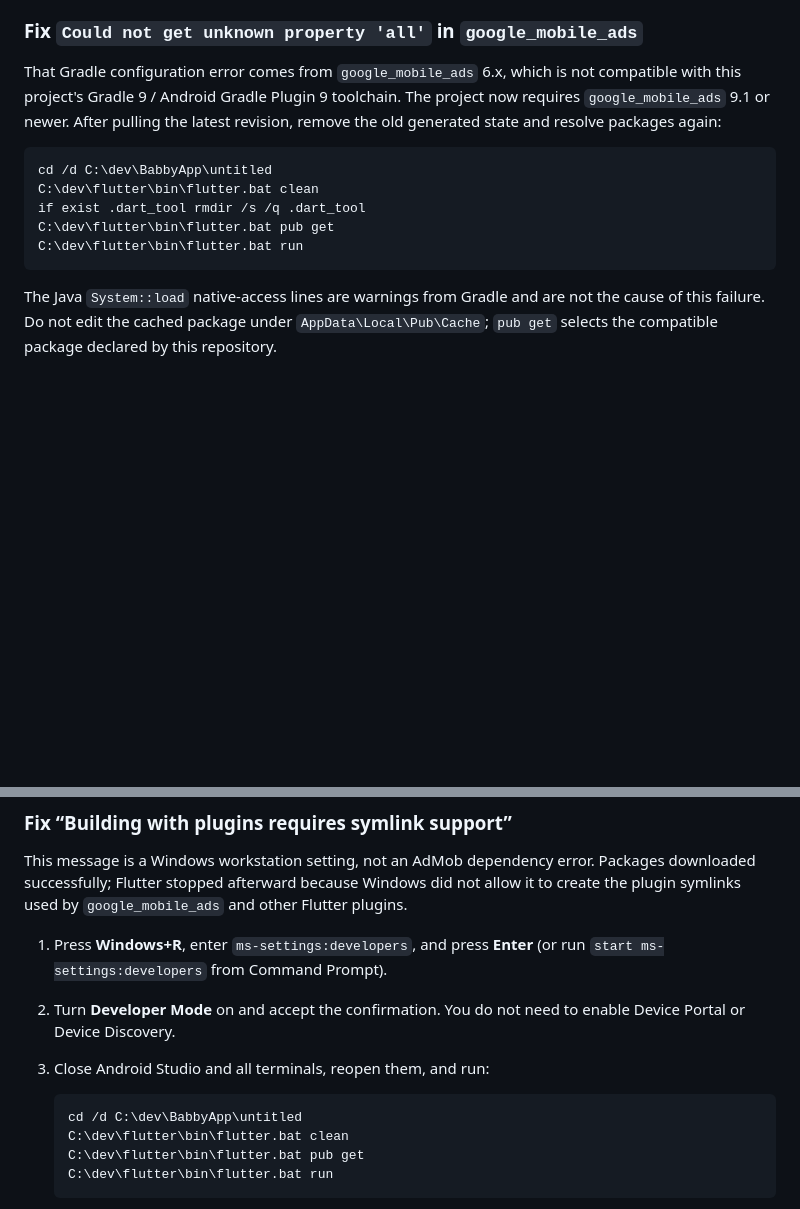
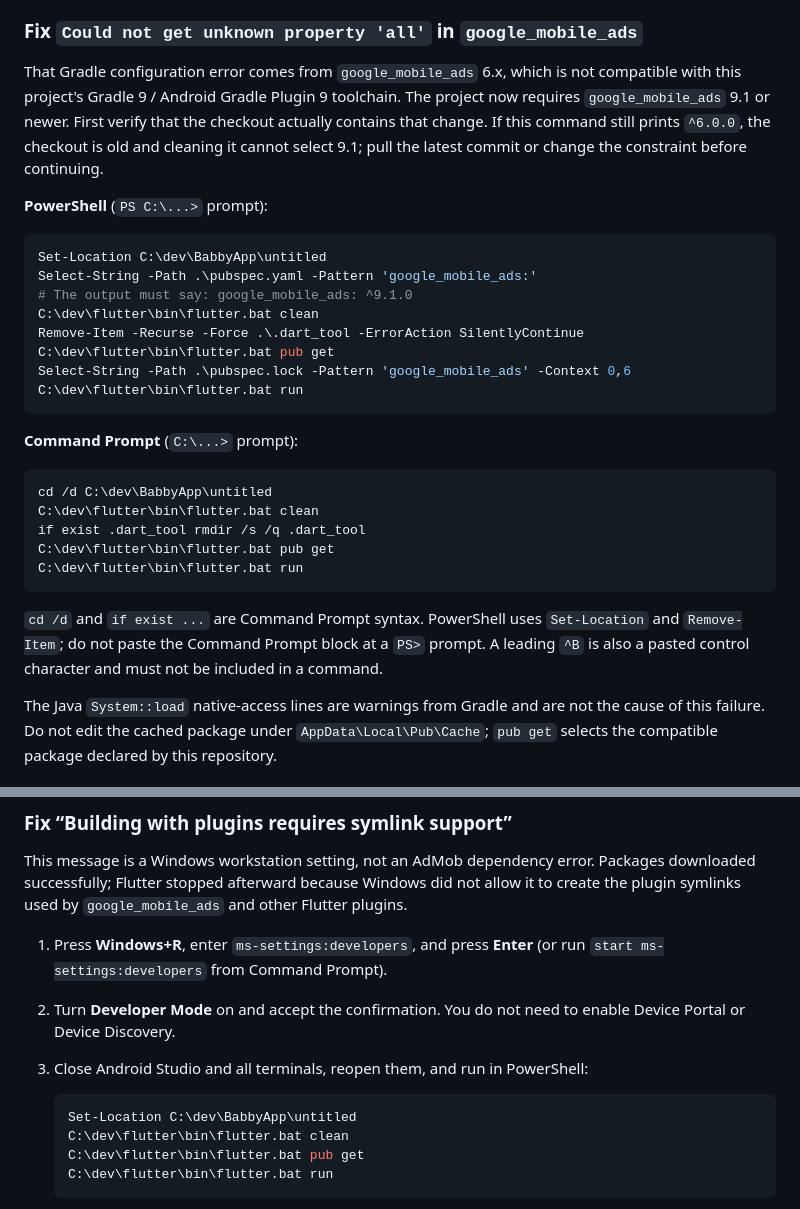
Before and after one commit to RyanLouw/BabbyApp, a Markdown page: untitled/README.md, 2 parts joined by grey strips. Drawn GitHub-style; blank space fills up the shorter version.

Commit message:
Separate PowerShell and Command Prompt recovery steps

````diff
--- a/untitled/README.md
+++ b/untitled/README.md
@@ -68,8 +68,25 @@ the first time Android is built.
 
 That Gradle configuration error comes from `google_mobile_ads` 6.x, which is not
 compatible with this project's Gradle 9 / Android Gradle Plugin 9 toolchain.
-The project now requires `google_mobile_ads` 9.1 or newer. After pulling the
-latest revision, remove the old generated state and resolve packages again:
+The project now requires `google_mobile_ads` 9.1 or newer. First verify that the
+checkout actually contains that change. If this command still prints `^6.0.0`,
+the checkout is old and cleaning it cannot select 9.1; pull the latest commit or
+change the constraint before continuing.
+
+**PowerShell** (`PS C:\...>` prompt):
+
+```powershell
+Set-Location C:\dev\BabbyApp\untitled
+Select-String -Path .\pubspec.yaml -Pattern 'google_mobile_ads:'
+# The output must say: google_mobile_ads: ^9.1.0
+C:\dev\flutter\bin\flutter.bat clean
+Remove-Item -Recurse -Force .\.dart_tool -ErrorAction SilentlyContinue
+C:\dev\flutter\bin\flutter.bat pub get
+Select-String -Path .\pubspec.lock -Pattern 'google_mobile_ads' -Context 0,6
+C:\dev\flutter\bin\flutter.bat run
+```
+
+**Command Prompt** (`C:\...>` prompt):
 
 ```bat
 cd /d C:\dev\BabbyApp\untitled
@@ -78,6 +95,11 @@ if exist .dart_tool rmdir /s /q .dart_tool
 C:\dev\flutter\bin\flutter.bat pub get
 C:\dev\flutter\bin\flutter.bat run
 ```
+
+`cd /d` and `if exist ...` are Command Prompt syntax. PowerShell uses
+`Set-Location` and `Remove-Item`; do not paste the Command Prompt block at a
+`PS>` prompt. A leading `^B` is also a pasted control character and must not be
+included in a command.
 
 The Java `System::load` native-access lines are warnings from Gradle and are not
 the cause of this failure. Do not edit the cached package under
@@ -99,10 +121,10 @@ Flutter plugins.
    run `start ms-settings:developers` from Command Prompt).
 2. Turn **Developer Mode** on and accept the confirmation. You do not need to
    enable Device Portal or Device Discovery.
-3. Close Android Studio and all terminals, reopen them, and run:
+3. Close Android Studio and all terminals, reopen them, and run in PowerShell:
 
-   ```bat
-   cd /d C:\dev\BabbyApp\untitled
+   ```powershell
+   Set-Location C:\dev\BabbyApp\untitled
    C:\dev\flutter\bin\flutter.bat clean
    C:\dev\flutter\bin\flutter.bat pub get
    C:\dev\flutter\bin\flutter.bat run
````
